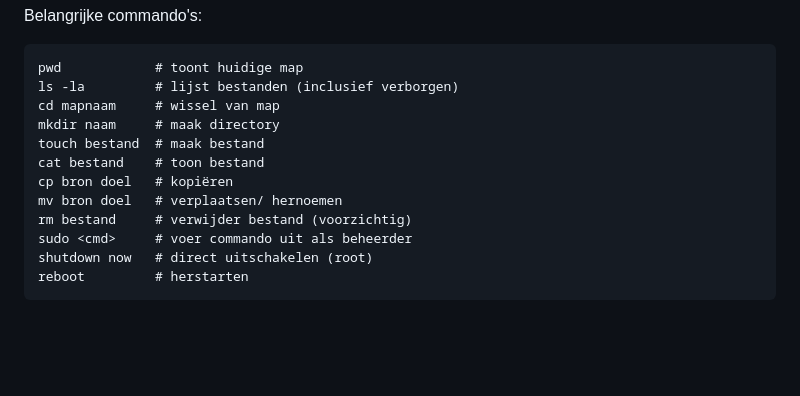
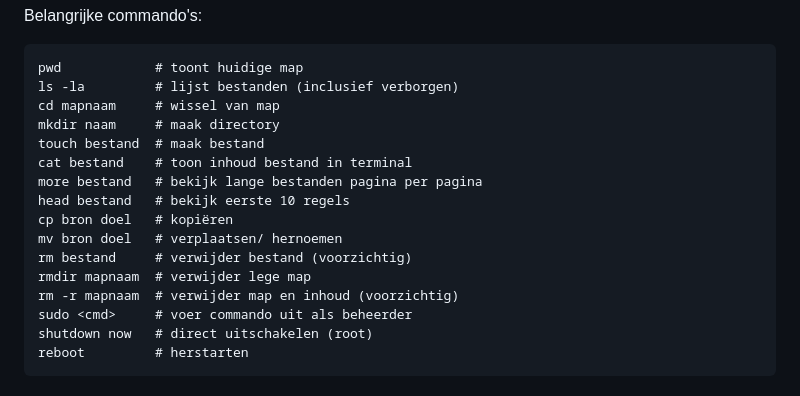
Before and after one commit to kyell182/samenvattingen, a Markdown page: 2 de jaar/Linux/gids voor linux.md, the part around the change. GitHub-like rendering; blank space fills up the shorter version.

Commit message:
Add detailed descriptions for common Linux commands and enhance clarity

```diff
--- a/2 de jaar/Linux/gids voor linux.md
+++ b/2 de jaar/Linux/gids voor linux.md
@@ -267,10 +267,14 @@ ls -la         # lijst bestanden (inclusief verborgen)
 cd mapnaam     # wissel van map
 mkdir naam     # maak directory
 touch bestand  # maak bestand
-cat bestand    # toon bestand
+cat bestand    # toon inhoud bestand in terminal
+more bestand   # bekijk lange bestanden pagina per pagina
+head bestand   # bekijk eerste 10 regels
 cp bron doel   # kopiëren
 mv bron doel   # verplaatsen/ hernoemen
 rm bestand     # verwijder bestand (voorzichtig)
+rmdir mapnaam  # verwijder lege map
+rm -r mapnaam  # verwijder map en inhoud (voorzichtig)
 sudo <cmd>     # voer commando uit als beheerder
 shutdown now   # direct uitschakelen (root)
 reboot         # herstarten
```
